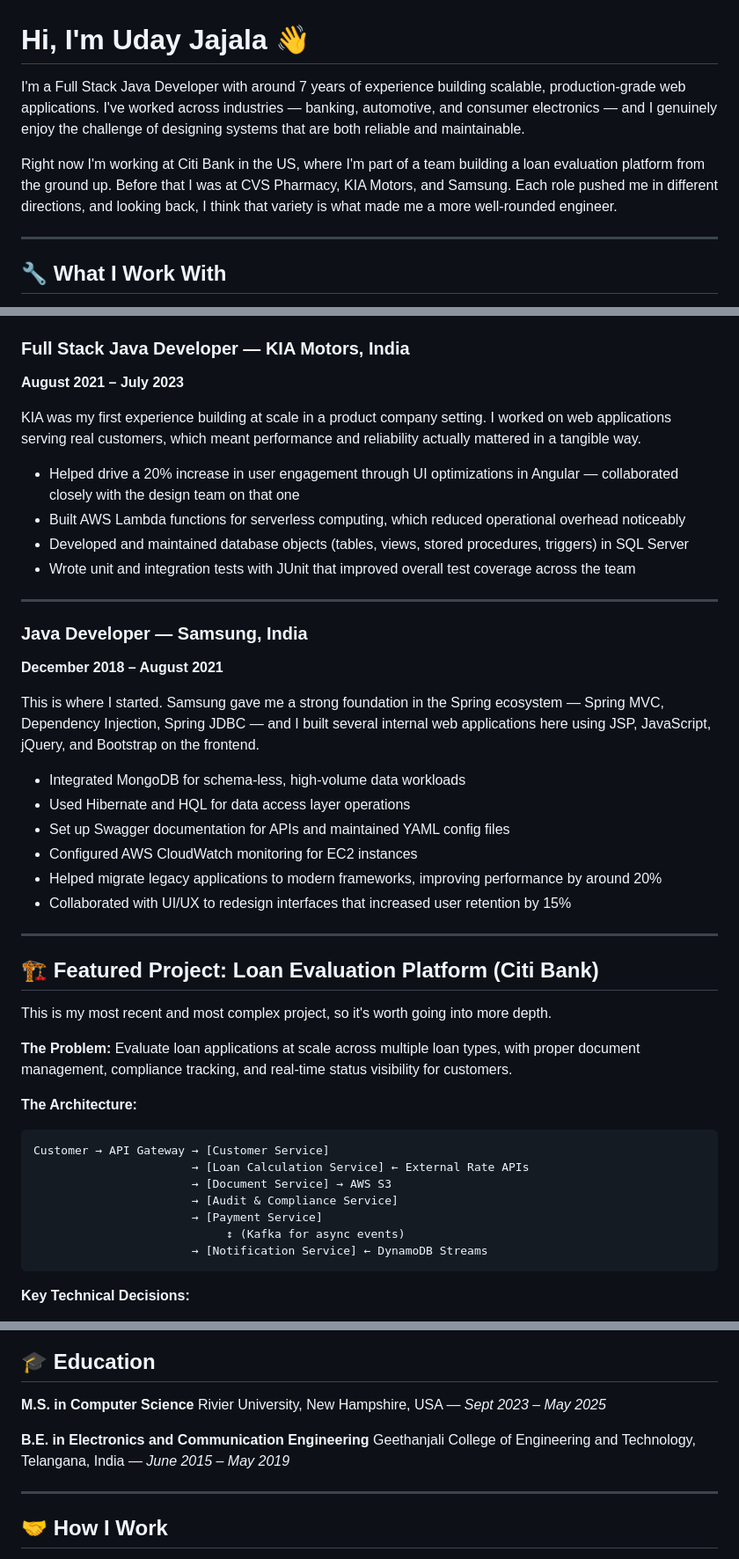
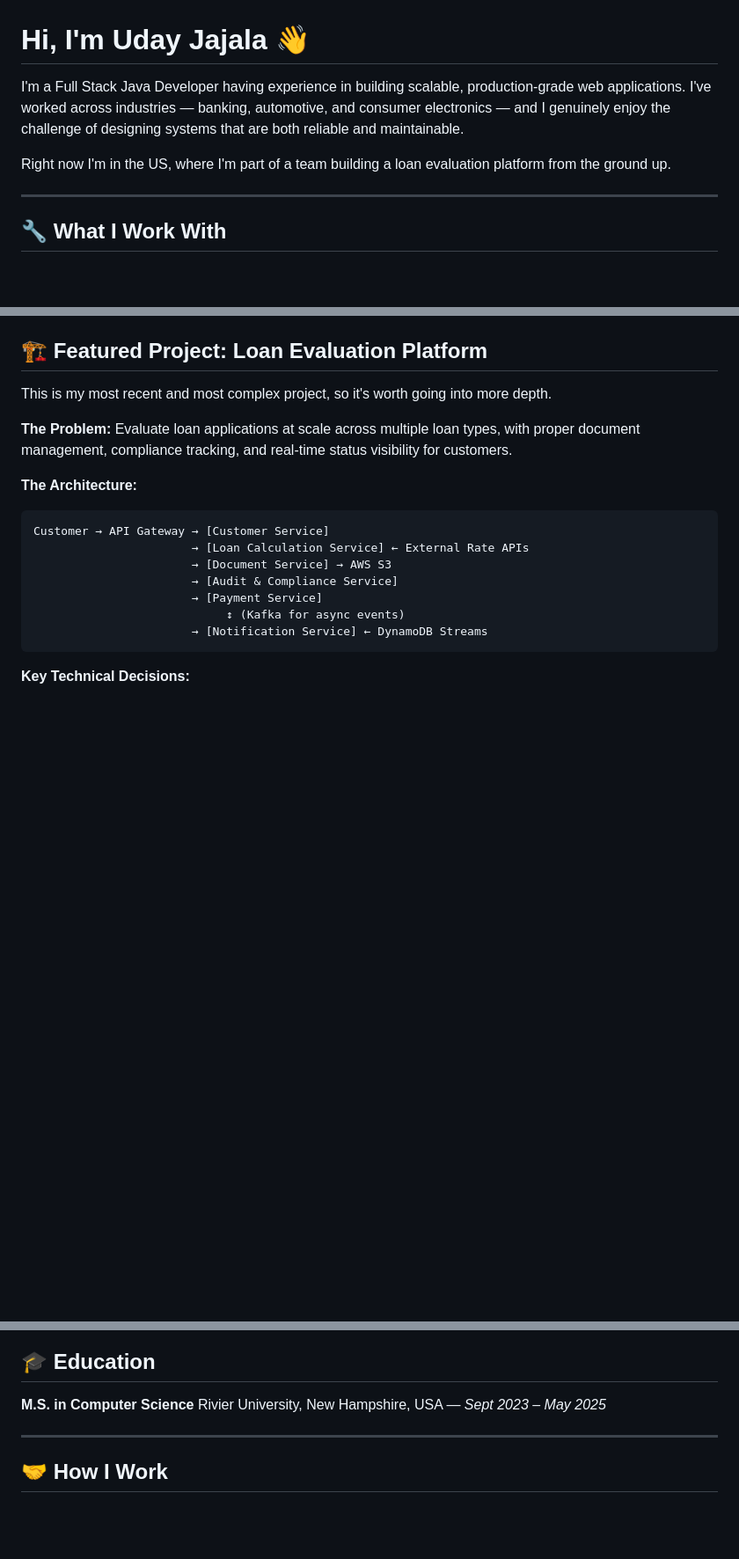
Before and after one commit to JajalaUday/jajalauday, a Markdown page: README.md, 3 parts joined by grey strips. Shown at 88% size. Drawn GitHub-style; blank space fills up the shorter version.

```diff
--- a/README.md
+++ b/README.md
@@ -1,8 +1,8 @@
 # Hi, I'm Uday Jajala 👋
 
-I'm a Full Stack Java Developer with around 7 years of experience building scalable, production-grade web applications. I've worked across industries — banking, automotive, and consumer electronics — and I genuinely enjoy the challenge of designing systems that are both reliable and maintainable.
+I'm a Full Stack Java Developer having experience in building scalable, production-grade web applications. I've worked across industries — banking, automotive, and consumer electronics — and I genuinely enjoy the challenge of designing systems that are both reliable and maintainable.
 
-Right now I'm working at Citi Bank in the US, where I'm part of a team building a loan evaluation platform from the ground up. Before that I was at CVS Pharmacy, KIA Motors, and Samsung. Each role pushed me in different directions, and looking back, I think that variety is what made me a more well-rounded engineer.
+Right now I'm in the US, where I'm part of a team building a loan evaluation platform from the ground up.
 
 ---
 
@@ -68,30 +34,4 @@ I also got to work with Neo4j here, modeling complex relationships using Cypher
-### Full Stack Java Developer — KIA Motors, India
-**August 2021 – July 2023**
-
-KIA was my first experience building at scale in a product company setting. I worked on web applications serving real customers, which meant performance and reliability actually mattered in a tangible way.
-
-- Helped drive a 20% increase in user engagement through UI optimizations in Angular — collaborated closely with the design team on that one
-- Built AWS Lambda functions for serverless computing, which reduced operational overhead noticeably
-- Developed and maintained database objects (tables, views, stored procedures, triggers) in SQL Server
-- Wrote unit and integration tests with JUnit that improved overall test coverage across the team
-
----
-
-### Java Developer — Samsung, India
-**December 2018 – August 2021**
-
-This is where I started. Samsung gave me a strong foundation in the Spring ecosystem — Spring MVC, Dependency Injection, Spring JDBC — and I built several internal web applications here using JSP, JavaScript, jQuery, and Bootstrap on the frontend.
-
-- Integrated MongoDB for schema-less, high-volume data workloads
-- Used Hibernate and HQL for data access layer operations
-- Set up Swagger documentation for APIs and maintained YAML config files
-- Configured AWS CloudWatch monitoring for EC2 instances
-- Helped migrate legacy applications to modern frameworks, improving performance by around 20%
-- Collaborated with UI/UX to redesign interfaces that increased user retention by 15%
-
----
-
-## 🏗️ Featured Project: Loan Evaluation Platform (Citi Bank)
+## 🏗️ Featured Project: Loan Evaluation Platform
 
 This is my most recent and most complex project, so it's worth going into more depth.
 
@@ -148,8 +88,6 @@ Slack notifications go out at each stage. If anything fails, the team gets an al
 **M.S. in Computer Science**
 Rivier University, New Hampshire, USA — *Sept 2023 – May 2025*
 
-**B.E. in Electronics and Communication Engineering**
-Geethanjali College of Engineering and Technology, Telangana, India — *June 2015 – May 2019*
 
 ---
 
```
Also changed, not shown: other parts of README.md (+1 -35 lines).
